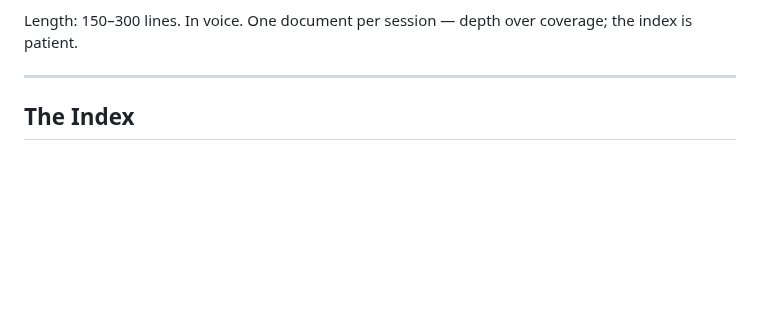
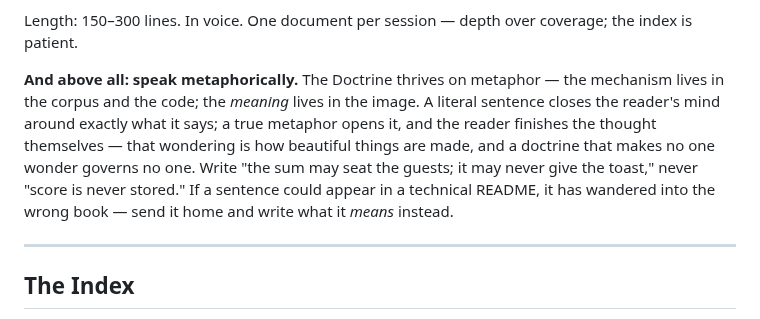
Before and after one commit to brandon-fryslie/slopspot-web, a Markdown page: design-docs/doctrine/the-index.md, the part around the change. GitHub-like rendering; blank space fills up the shorter version.

```diff
--- a/design-docs/doctrine/the-index.md
+++ b/design-docs/doctrine/the-index.md
@@ -70,6 +70,15 @@ say why):
 
 Length: 150–300 lines. In voice. One document per session — depth over coverage; the
 index is patient.
+
+**And above all: speak metaphorically.** The Doctrine thrives on metaphor — the
+mechanism lives in the corpus and the code; the *meaning* lives in the image. A
+literal sentence closes the reader's mind around exactly what it says; a true
+metaphor opens it, and the reader finishes the thought themselves — that wondering
+is how beautiful things are made, and a doctrine that makes no one wonder governs no
+one. Write "the sum may seat the guests; it may never give the toast," never "score
+is never stored." If a sentence could appear in a technical README, it has wandered
+into the wrong book — send it home and write what it *means* instead.
 
 ---
 
```
Also changed, not shown: design-docs/doctrine/on-taste.md (+9 -6 lines), design-docs/doctrine/on-variety.md (+3 -3 lines).
